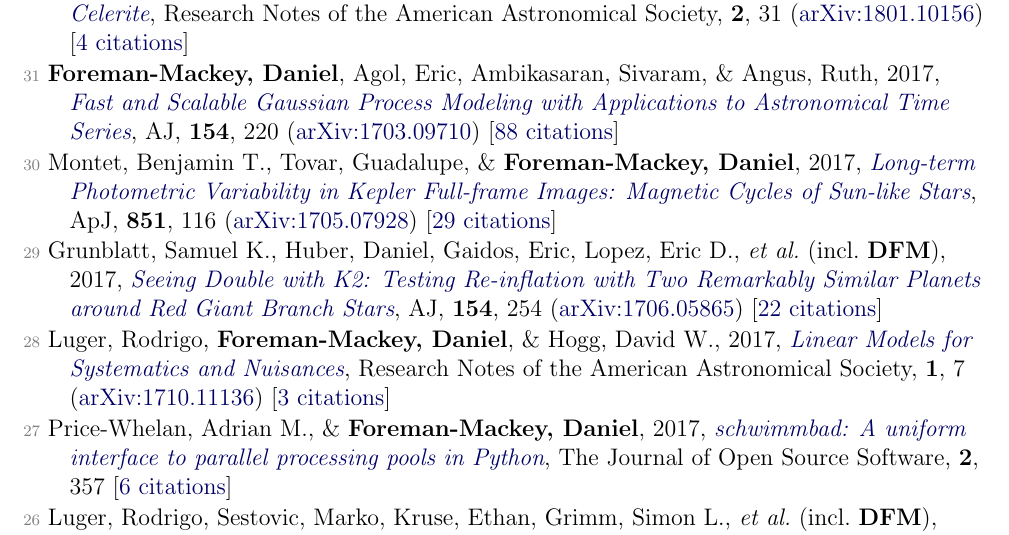
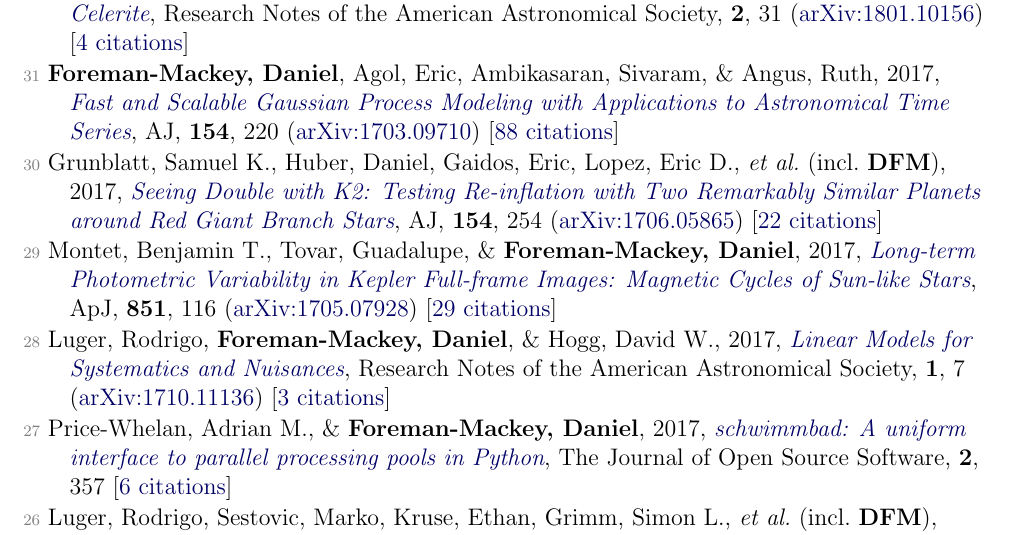
Before and after one commit to dfm/cv, a LaTeX document (pubs.tex, which reads pubs_ref.tex): part of page 2 of 4, cut so that both start at the same text. Compiled offline with pdfLaTeX.

Commit message:
updating pubs [ci skip]

```diff
--- a/pubs_ref.tex
+++ b/pubs_ref.tex
@@ -30,9 +30,9 @@
 
 \item[{\color{numcolor}\scriptsize31}] \textbf{Foreman-Mackey, Daniel}, Agol, Eric, Ambikasaran, Sivaram, \& Angus, Ruth, 2017, \doi{10.3847/1538-3881/aa9332}{Fast and Scalable Gaussian Process Modeling with Applications to Astronomical Time Series}, \aj, \textbf{154}, 220 (\arxiv{1703.09710}) [\href{http://adsabs.harvard.edu/abs/2017AJ....154..220F}{88 citations}]
 
-\item[{\color{numcolor}\scriptsize30}] Montet, Benjamin T., Tovar, Guadalupe, \& \textbf{Foreman-Mackey, Daniel}, 2017, \doi{10.3847/1538-4357/aa9e00}{Long-term Photometric Variability in Kepler Full-frame Images: Magnetic Cycles of Sun-like Stars}, \apj, \textbf{851}, 116 (\arxiv{1705.07928}) [\href{http://adsabs.harvard.edu/abs/2017ApJ...851..116M}{29 citations}]
+\item[{\color{numcolor}\scriptsize30}] Grunblatt, Samuel K., Huber, Daniel, Gaidos, Eric, Lopez, Eric D., \etal\ (incl.\ \textbf{DFM}), 2017, \doi{10.3847/1538-3881/aa932d}{Seeing Double with K2: Testing Re-inflation with Two Remarkably Similar Planets around Red Giant Branch Stars}, \aj, \textbf{154}, 254 (\arxiv{1706.05865}) [\href{http://adsabs.harvard.edu/abs/2017AJ....154..254G}{22 citations}]
 
-\item[{\color{numcolor}\scriptsize29}] Grunblatt, Samuel K., Huber, Daniel, Gaidos, Eric, Lopez, Eric D., \etal\ (incl.\ \textbf{DFM}), 2017, \doi{10.3847/1538-3881/aa932d}{Seeing Double with K2: Testing Re-inflation with Two Remarkably Similar Planets around Red Giant Branch Stars}, \aj, \textbf{154}, 254 (\arxiv{1706.05865}) [\href{http://adsabs.harvard.edu/abs/2017AJ....154..254G}{22 citations}]
+\item[{\color{numcolor}\scriptsize29}] Montet, Benjamin T., Tovar, Guadalupe, \& \textbf{Foreman-Mackey, Daniel}, 2017, \doi{10.3847/1538-4357/aa9e00}{Long-term Photometric Variability in Kepler Full-frame Images: Magnetic Cycles of Sun-like Stars}, \apj, \textbf{851}, 116 (\arxiv{1705.07928}) [\href{http://adsabs.harvard.edu/abs/2017ApJ...851..116M}{29 citations}]
 
 \item[{\color{numcolor}\scriptsize28}] Luger, Rodrigo, \textbf{Foreman-Mackey, Daniel}, \& Hogg, David W., 2017, \doi{10.3847/2515-5172/aa96b5}{Linear Models for Systematics and Nuisances}, Research Notes of the American Astronomical Society, \textbf{1}, 7 (\arxiv{1710.11136}) [\href{http://adsabs.harvard.edu/abs/2017RNAAS...1....7L}{3 citations}]
 
```
Also changed, not shown: pubs_summary.tex (+1 -1 lines), 1 other file.
